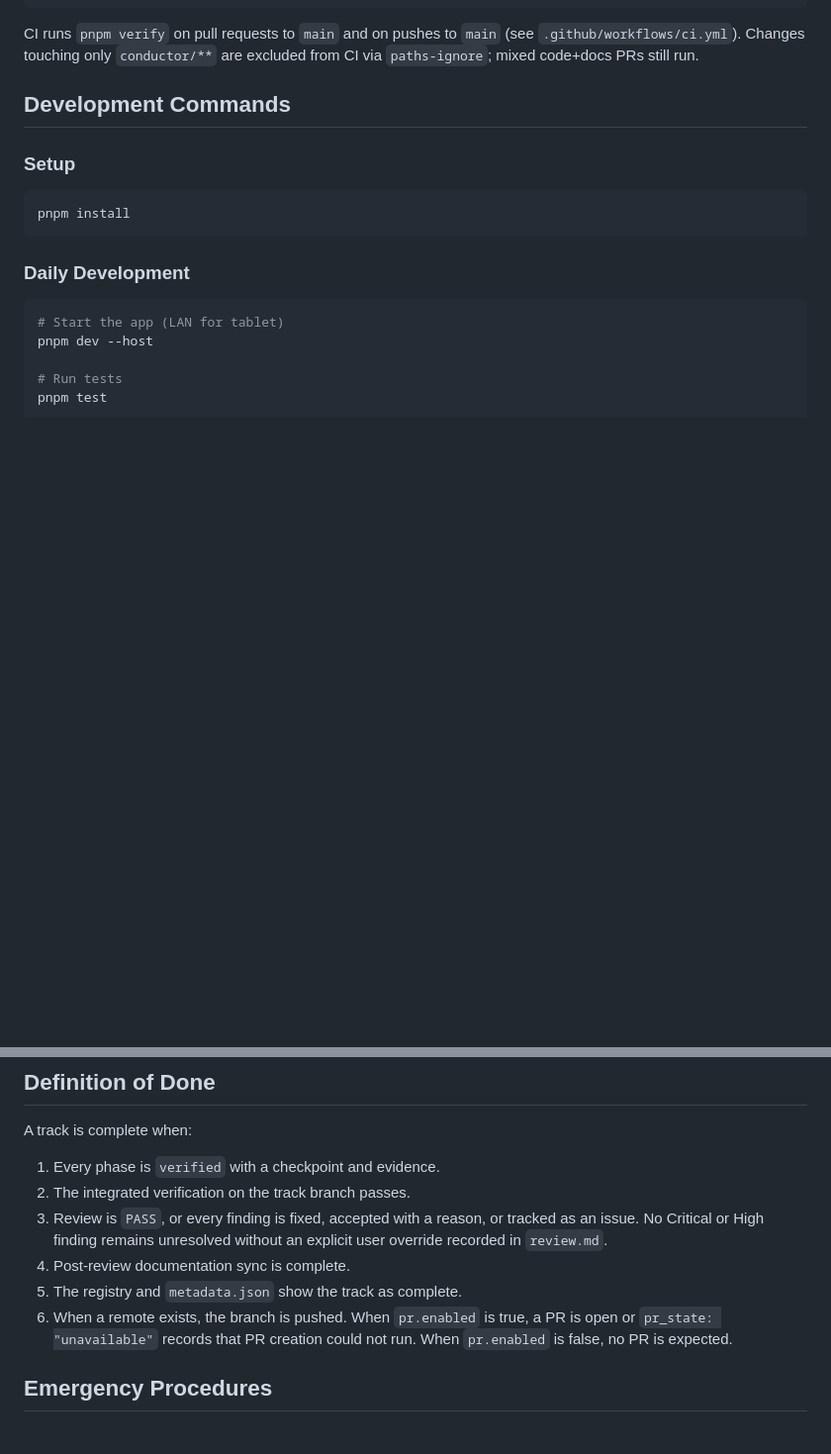
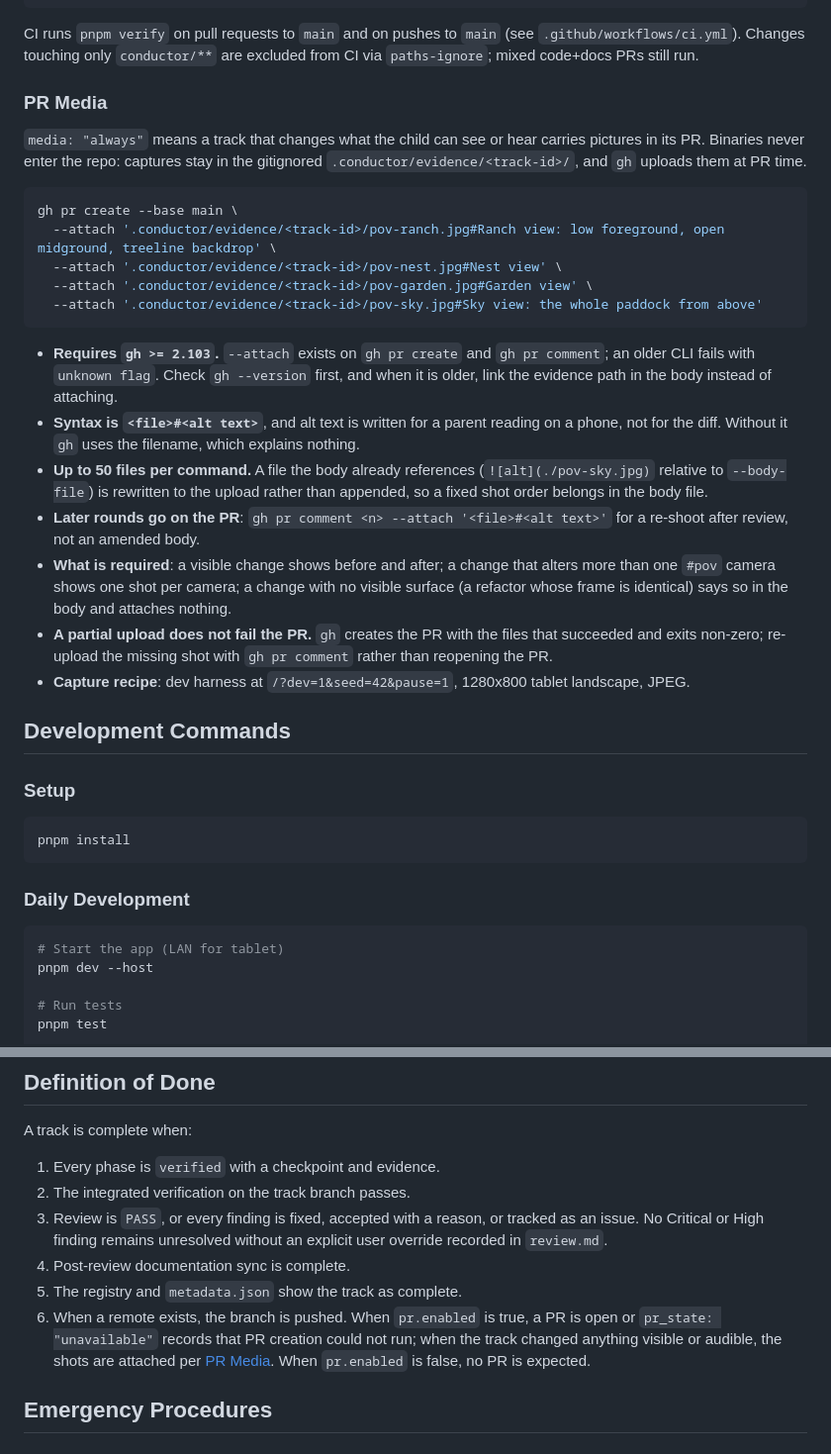
Before and after one commit to mansyar/jurasic-ranch, a Markdown page: conductor/workflow.md, 2 parts joined by grey strips. Shown at 99% size. Rendered like a GitHub page; blank space fills up the shorter version.

Commit message:
docs(conductor): document gh --attach as the PR media path
Records that captures stay in the gitignored evidence dir and gh >= 2.103 uploads them with alt text at PR time, and that a track changing more than one POV shows one shot per camera.

````diff
--- a/conductor/workflow.md
+++ b/conductor/workflow.md
@@ -59,6 +59,42 @@ pr:
 
 CI runs `pnpm verify` on pull requests to `main` and on pushes to `main` (see `.github/workflows/ci.yml`).
 Changes touching only `conductor/**` are excluded from CI via `paths-ignore`; mixed code+docs PRs still run.
+
+### PR Media
+
+`media: "always"` means a track that changes what the child can see or hear
+carries pictures in its PR. Binaries never enter the repo: captures stay in the
+gitignored `.conductor/evidence/<track-id>/`, and `gh` uploads them at PR time.
+
+```bash
+gh pr create --base main \
+  --attach '.conductor/evidence/<track-id>/pov-ranch.jpg#Ranch view: low foreground, open midground, treeline backdrop' \
+  --attach '.conductor/evidence/<track-id>/pov-nest.jpg#Nest view' \
+  --attach '.conductor/evidence/<track-id>/pov-garden.jpg#Garden view' \
+  --attach '.conductor/evidence/<track-id>/pov-sky.jpg#Sky view: the whole paddock from above'
+```
+
+- **Requires `gh >= 2.103`.** `--attach` exists on `gh pr create` and
+  `gh pr comment`; an older CLI fails with `unknown flag`. Check `gh --version`
+  first, and when it is older, link the evidence path in the body instead of
+  attaching.
+- **Syntax is `<file>#<alt text>`**, and alt text is written for a parent
+  reading on a phone, not for the diff. Without it `gh` uses the filename, which
+  explains nothing.
+- **Up to 50 files per command.** A file the body already references
+  (`![alt](./pov-sky.jpg)` relative to `--body-file`) is rewritten to the upload
+  rather than appended, so a fixed shot order belongs in the body file.
+- **Later rounds go on the PR**: `gh pr comment <n> --attach '<file>#<alt text>'`
+  for a re-shoot after review, not an amended body.
+- **What is required**: a visible change shows before and after; a change that
+  alters more than one `#pov` camera shows one shot per camera; a change with no
+  visible surface (a refactor whose frame is identical) says so in the body and
+  attaches nothing.
+- **A partial upload does not fail the PR.** `gh` creates the PR with the files
+  that succeeded and exits non-zero; re-upload the missing shot with
+  `gh pr comment` rather than reopening the PR.
+- **Capture recipe**: dev harness at `/?dev=1&seed=42&pause=1`, 1280x800 tablet
+  landscape, JPEG.
 
 ## Development Commands
 
@@ -266,7 +302,9 @@ A track is complete when:
 4. Post-review documentation sync is complete.
 5. The registry and `metadata.json` show the track as complete.
 6. When a remote exists, the branch is pushed. When `pr.enabled` is true, a PR
-   is open or `pr_state: "unavailable"` records that PR creation could not run.
+   is open or `pr_state: "unavailable"` records that PR creation could not run;
+   when the track changed anything visible or audible, the shots are attached
+   per [PR Media](#pr-media).
    When `pr.enabled` is false, no PR is expected.
 
 ## Emergency Procedures
````
Also changed, not shown: conductor/tech-stack.md (+16 -0 lines).
